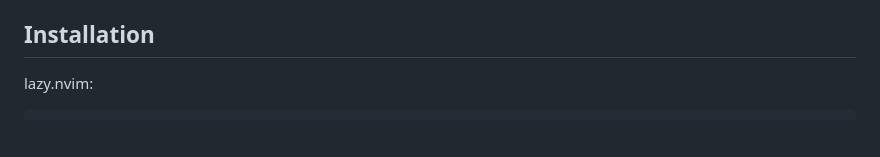
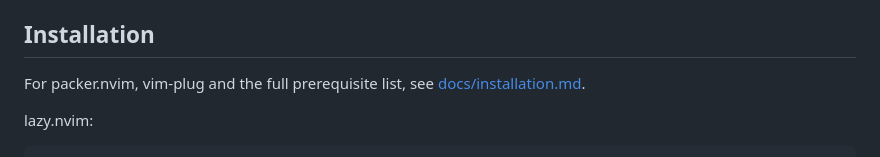
Before and after one commit to StefanBartl/language.nvim, a Markdown page: README.md, the part around the change. Rendered like a GitHub page; blank space fills up the shorter version.

````diff
--- a/README.md
+++ b/README.md
@@ -49,6 +49,9 @@ plugin — just `curl` (Google engine, keyless, works with zero configuration).
 
 ## Installation
 
+For packer.nvim, vim-plug and the full prerequisite list, see
+[docs/installation.md](docs/installation.md).
+
 lazy.nvim:
 
 ```lua
````
Also changed, not shown: docs/installation.md (added, +63 -0 lines).
